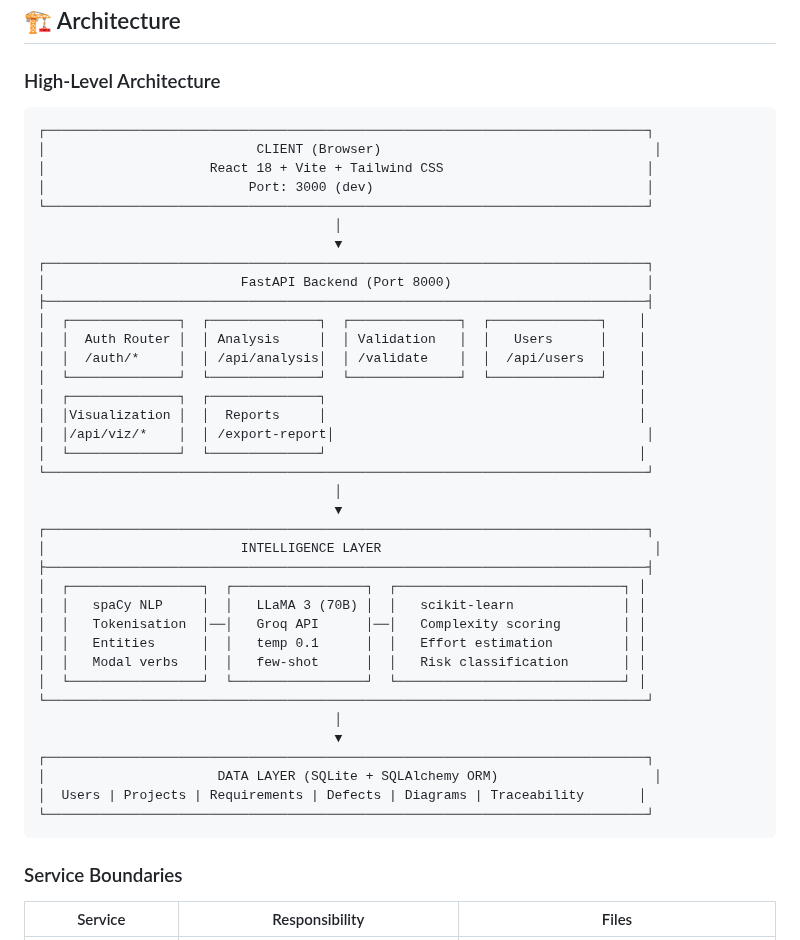
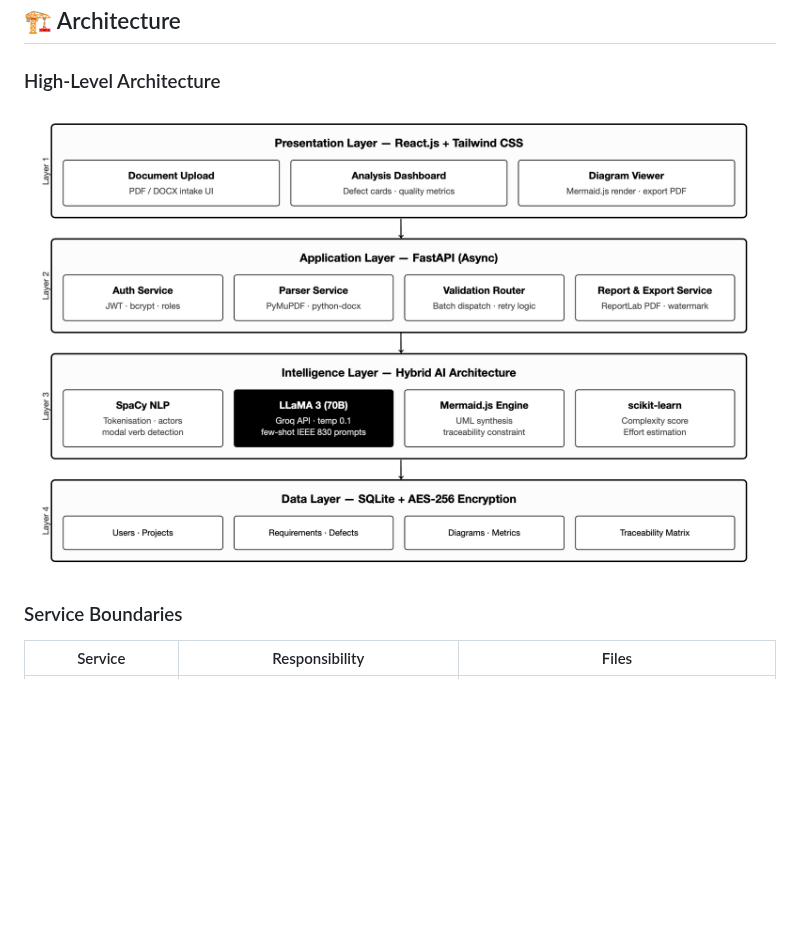
Before and after one commit to Amena15/VisSpec, a Markdown page: README.md, the part around the change. Rendered like a GitHub page; pictures changed too: docs/FYP_archDiagram.png (added); blank space fills up the shorter version.

Commit message:
add High-Level Architecture

````diff
--- a/README.md
+++ b/README.md
@@ -90,45 +90,7 @@ Text Input → spaCy NLP → LLaMA 3 (Groq) → Structured Output
 
 ### High-Level Architecture
 
-```
-┌─────────────────────────────────────────────────────────────────────────────┐
-│                           CLIENT (Browser)                                   │
-│                     React 18 + Vite + Tailwind CSS                          │
-│                          Port: 3000 (dev)                                   │
-└─────────────────────────────────────────────────────────────────────────────┘
-                                      │
-                                      ▼
-┌─────────────────────────────────────────────────────────────────────────────┐
-│                         FastAPI Backend (Port 8000)                         │
-├─────────────────────────────────────────────────────────────────────────────┤
-│  ┌──────────────┐  ┌──────────────┐  ┌──────────────┐  ┌──────────────┐    │
-│  │  Auth Router │  │ Analysis     │  │ Validation   │  │   Users      │    │
-│  │  /auth/*     │  │ /api/analysis│  │ /validate    │  │  /api/users  │    │
-│  └──────────────┘  └──────────────┘  └──────────────┘  └──────────────┘    │
-│  ┌──────────────┐  ┌──────────────┐                                        │
-│  │Visualization │  │  Reports     │                                        │
-│  │/api/viz/*    │  │ /export-report│                                        │
-│  └──────────────┘  └──────────────┘                                        │
-└─────────────────────────────────────────────────────────────────────────────┘
-                                      │
-                                      ▼
-┌─────────────────────────────────────────────────────────────────────────────┐
-│                         INTELLIGENCE LAYER                                   │
-├─────────────────────────────────────────────────────────────────────────────┤
-│  ┌─────────────────┐  ┌─────────────────┐  ┌─────────────────────────────┐ │
-│  │   spaCy NLP     │  │   LLaMA 3 (70B) │  │   scikit-learn              │ │
-│  │   Tokenisation  │──│   Groq API      │──│   Complexity scoring        │ │
-│  │   Entities      │  │   temp 0.1      │  │   Effort estimation         │ │
-│  │   Modal verbs   │  │   few-shot      │  │   Risk classification       │ │
-│  └─────────────────┘  └─────────────────┘  └─────────────────────────────┘ │
-└─────────────────────────────────────────────────────────────────────────────┘
-                                      │
-                                      ▼
-┌─────────────────────────────────────────────────────────────────────────────┐
-│                      DATA LAYER (SQLite + SQLAlchemy ORM)                    │
-│  Users | Projects | Requirements | Defects | Diagrams | Traceability       │
-└─────────────────────────────────────────────────────────────────────────────┘
-```
+![High-Level Architecture](docs/FYP_archDiagram.png)
 
 ### Service Boundaries
 
````
